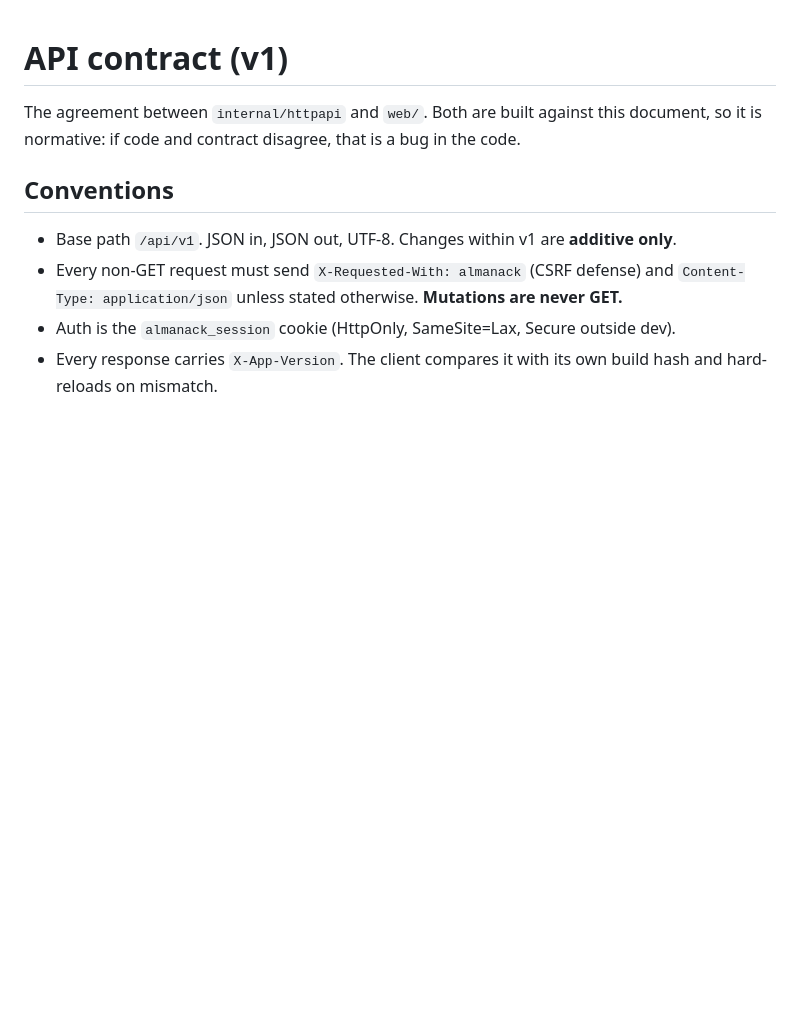
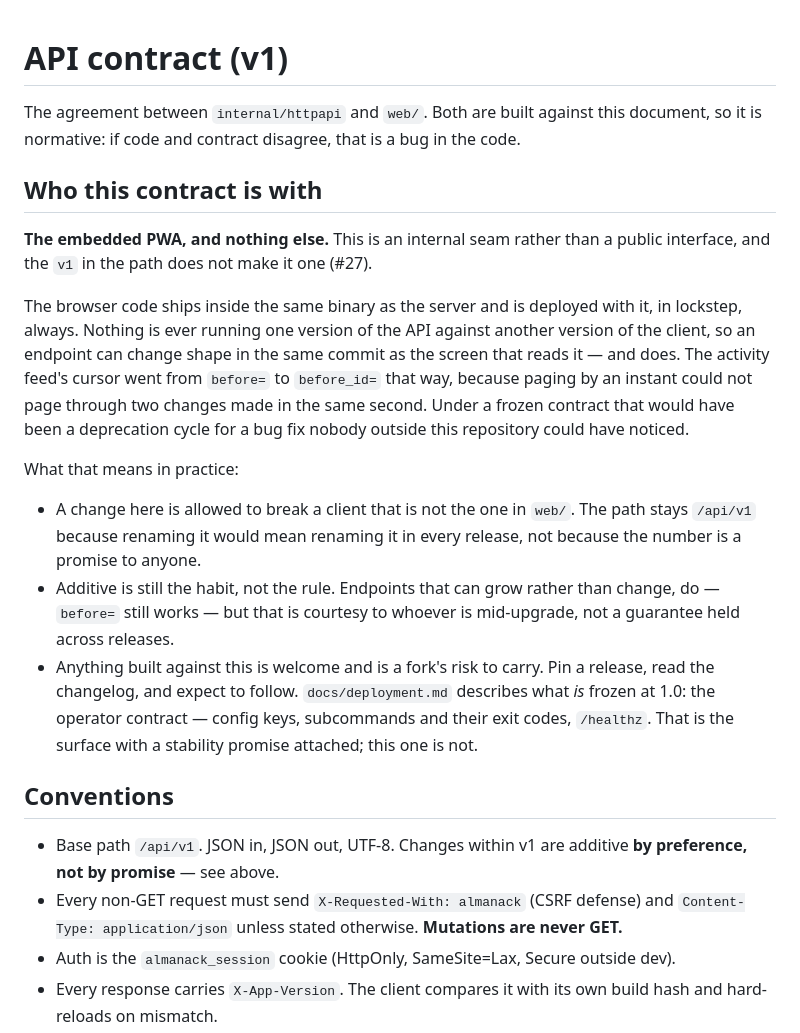
Before and after one commit to d-weber/almanack, a Markdown page: docs/api.md, the part around the change. Drawn GitHub-style; blank space fills up the shorter version.

Commit message:
Answer what /api/v1 is: the PWA's seam, not a public contract
docs/api.md read as normative for anyone, CONTRIBUTING invited a separate
project to sync against it, and CONVENTIONS said changes within v1 are
additive only. Together those read as a promise. Nothing forces it: the
browser code ships inside the same binary as the server and is deployed with
it, in lockstep, so no version of this API is ever answering a different
version of its client.

Treating it as frozen would have a real price, and the tracker already holds
the example. Paging the activity feed by an instant could not page through
two changes made in the same second, so the cursor became before_id=. Under a
frozen contract that is a deprecation cycle for a bug fix nobody outside this
repository could have observed.

So it is an internal seam, and the three places that implied otherwise now
say so. The path keeps its v1 because renaming it every release would be
worse, not because the number promises anything; additive stays the habit
(before= still answers) without being a guarantee; and the invitation to
build against it stands, with what it costs attached — pin a release, read
the changelog, expect to follow.

Worth being precise about what this does not touch: the operator contract in
docs/deployment.md — config keys, subcommands, exit codes, /healthz — really
is frozen at 1.0. That is the surface with a stability promise on it, and
saying plainly that the HTTP API is not makes the promise about the operator
contract mean more rather than less.

Closes #27

Co-Authored-By: Claude Fable 5 <noreply@anthropic.com>
Claude-Session: https://claude.ai/code/session_01KnFv1vmudSJ2wSneehbqKM

```diff
--- a/docs/api.md
+++ b/docs/api.md
@@ -3,9 +3,36 @@
 The agreement between `internal/httpapi` and `web/`. Both are built against this document,
 so it is normative: if code and contract disagree, that is a bug in the code.
 
+## Who this contract is with
+
+**The embedded PWA, and nothing else.** This is an internal seam rather than a public
+interface, and the `v1` in the path does not make it one (#27).
+
+The browser code ships inside the same binary as the server and is deployed with it, in
+lockstep, always. Nothing is ever running one version of the API against another version
+of the client, so an endpoint can change shape in the same commit as the screen that reads
+it — and does. The activity feed's cursor went from `before=` to `before_id=` that way,
+because paging by an instant could not page through two changes made in the same second.
+Under a frozen contract that would have been a deprecation cycle for a bug fix nobody
+outside this repository could have noticed.
+
+What that means in practice:
+
+- A change here is allowed to break a client that is not the one in `web/`. The path stays
+  `/api/v1` because renaming it would mean renaming it in every release, not because the
+  number is a promise to anyone.
+- Additive is still the habit, not the rule. Endpoints that can grow rather than change,
+  do — `before=` still works — but that is courtesy to whoever is mid-upgrade, not a
+  guarantee held across releases.
+- Anything built against this is welcome and is a fork's risk to carry. Pin a release, read
+  the changelog, and expect to follow. `docs/deployment.md` describes what *is* frozen at
+  1.0: the operator contract — config keys, subcommands and their exit codes, `/healthz`.
+  That is the surface with a stability promise attached; this one is not.
+
 ## Conventions
 
-- Base path `/api/v1`. JSON in, JSON out, UTF-8. Changes within v1 are **additive only**.
+- Base path `/api/v1`. JSON in, JSON out, UTF-8. Changes within v1 are additive **by
+  preference, not by promise** — see above.
 - Every non-GET request must send `X-Requested-With: almanack` (CSRF defense) and
   `Content-Type: application/json` unless stated otherwise. **Mutations are never GET.**
 - Auth is the `almanack_session` cookie (HttpOnly, SameSite=Lax, Secure outside dev).
```
Also changed, not shown: CONTRIBUTING.md (+4 -1 lines), CONVENTIONS.md (+5 -1 lines).
